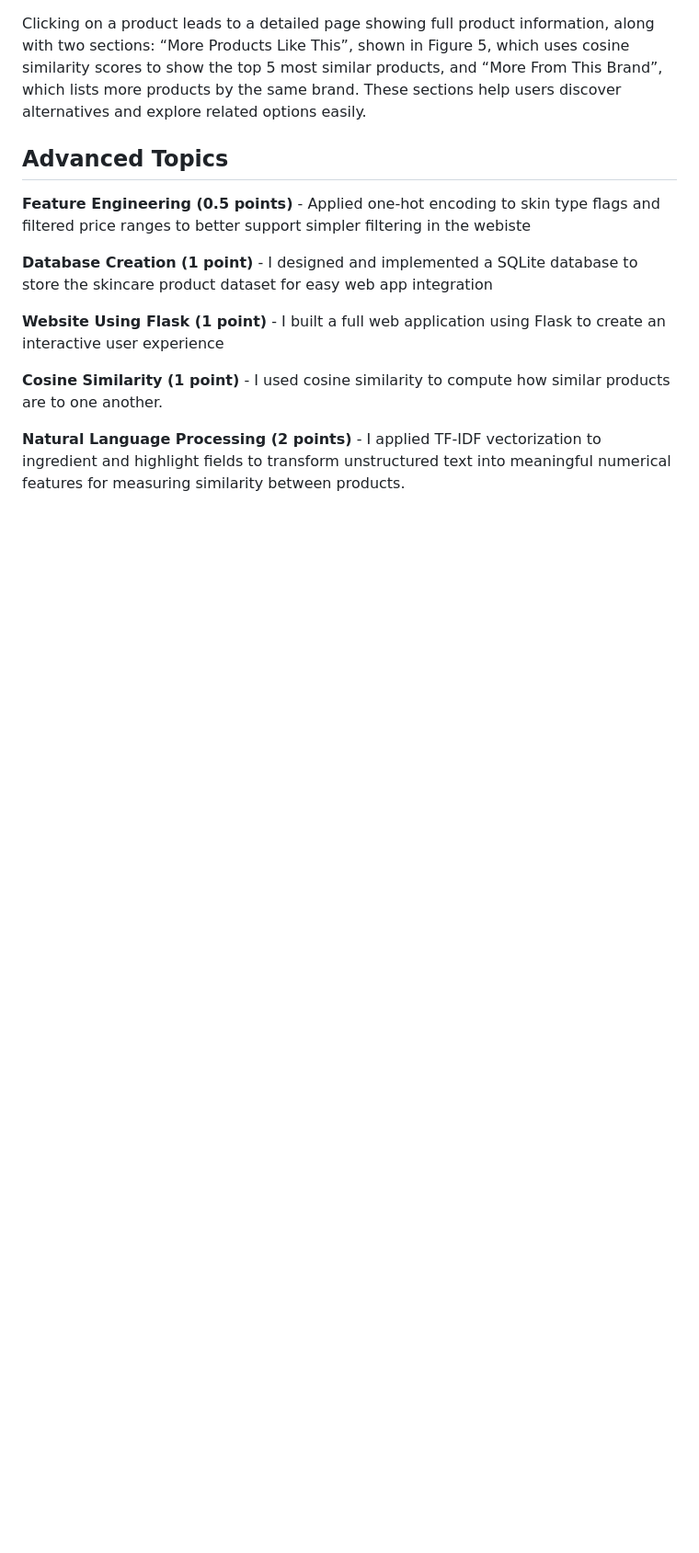
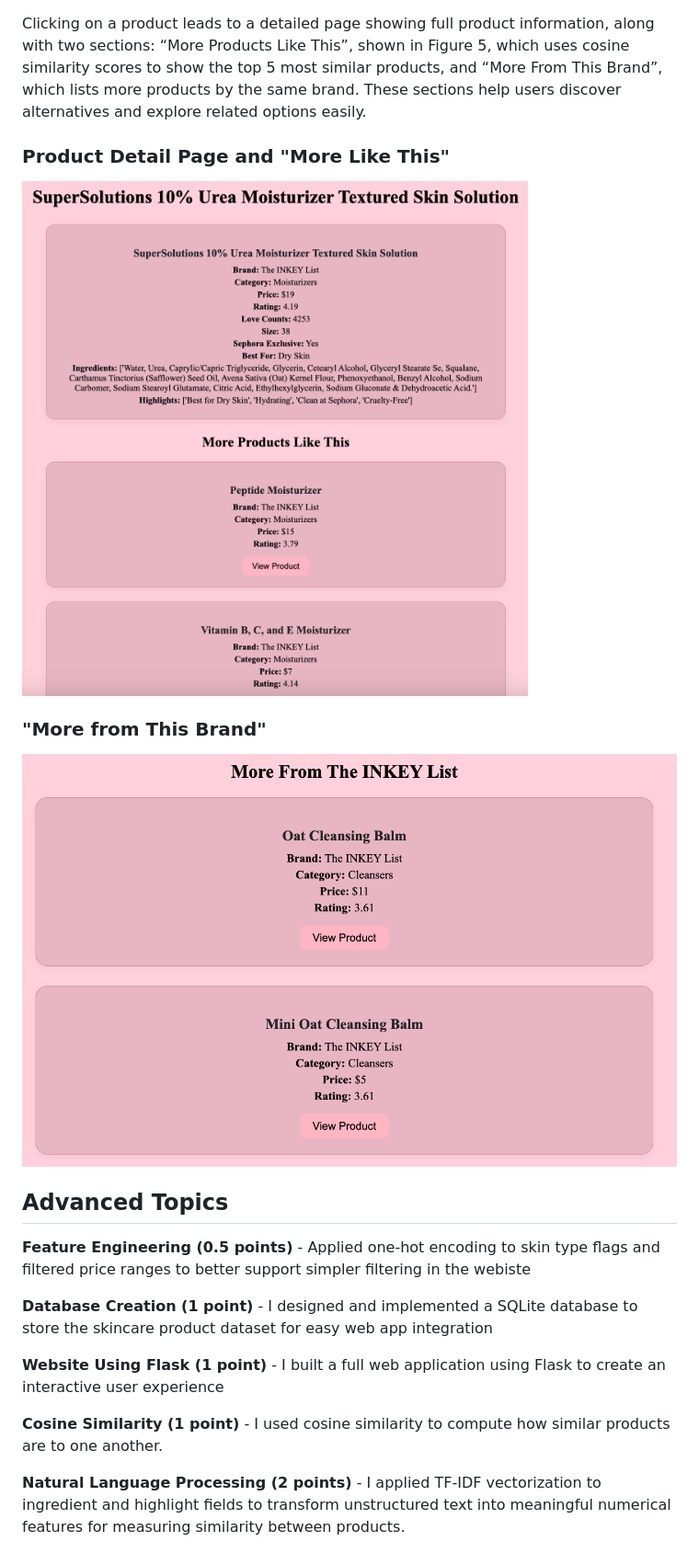
Before and after one commit to numarahman/FindMyGlow-A-Skincare-Product-Recommendation-System, a Markdown page: README.md, the part around one of its changes. Shown at 92% size. GitHub-like rendering; blank space fills up the shorter version.

```diff
--- a/README.md
+++ b/README.md
@@ -137,7 +146,11 @@ After submitting, the website displays a list of recommended products, seen belo
 
 Clicking on a product leads to a detailed page showing full product information, along with two sections: “More Products Like This”, shown in Figure 5, which uses cosine similarity scores to show the top 5 most similar products, and “More From This Brand”, which lists more products by the same brand. These sections help users discover alternatives and explore related options easily.
 
+### Product Detail Page and "More Like This"
+![product_page](static/product_page.png)
 
+### "More from This Brand"
+![more_from_brand](static/more_from_brand.png)
 
 ## Advanced Topics
 
```
Also changed, not shown: other parts of README.md (+10 -1 lines).
